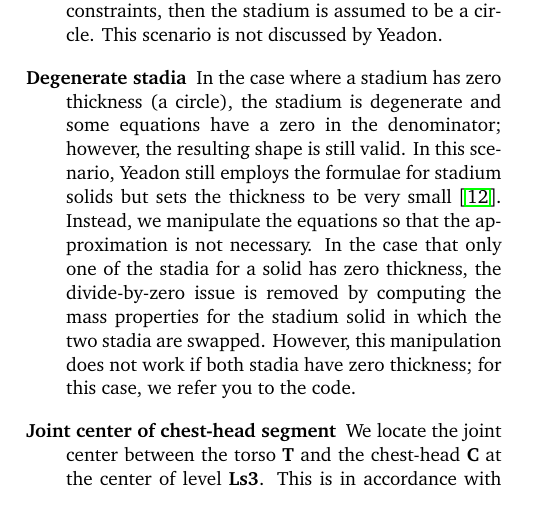
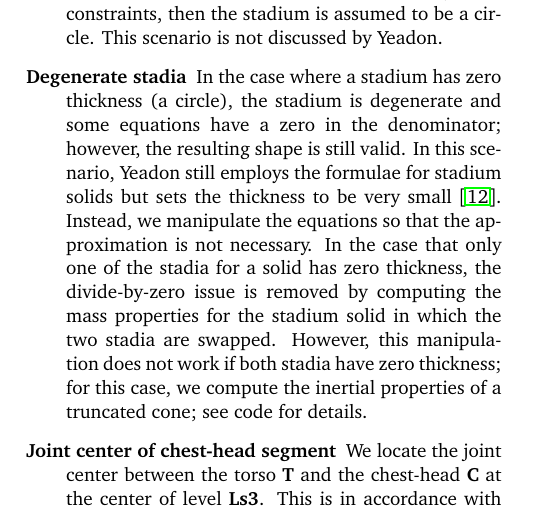
Before and after one commit to chrisdembia/python-yeadon-paper, a LaTeX paper (main.tex): part of one column of page 6 of 13, cut so that both start at the same text. Compiled offline with pdfLaTeX.

Commit message:
Incorporate Jason's feedback on truncated cone.

```diff
--- a/main.tex
+++ b/main.tex
@@ -411,7 +411,8 @@ general set of investigations.
       divide-by-zero issue is removed by computing the mass properties for the
       stadium solid in which the two stadia are swapped. However, this
       manipulation does not work if both stadia have zero thickness; for this
-      case, we refer you to the code.
+      case, we compute the inertial properties of a truncated cone; see code
+      for details.
     \item[Joint center of chest-head segment] We locate the joint center
       between the torso \textbf{T} and the chest-head \textbf{C} at the center
       of level \textbf{Ls3}. This is in accordance with Figure 1 of
```
